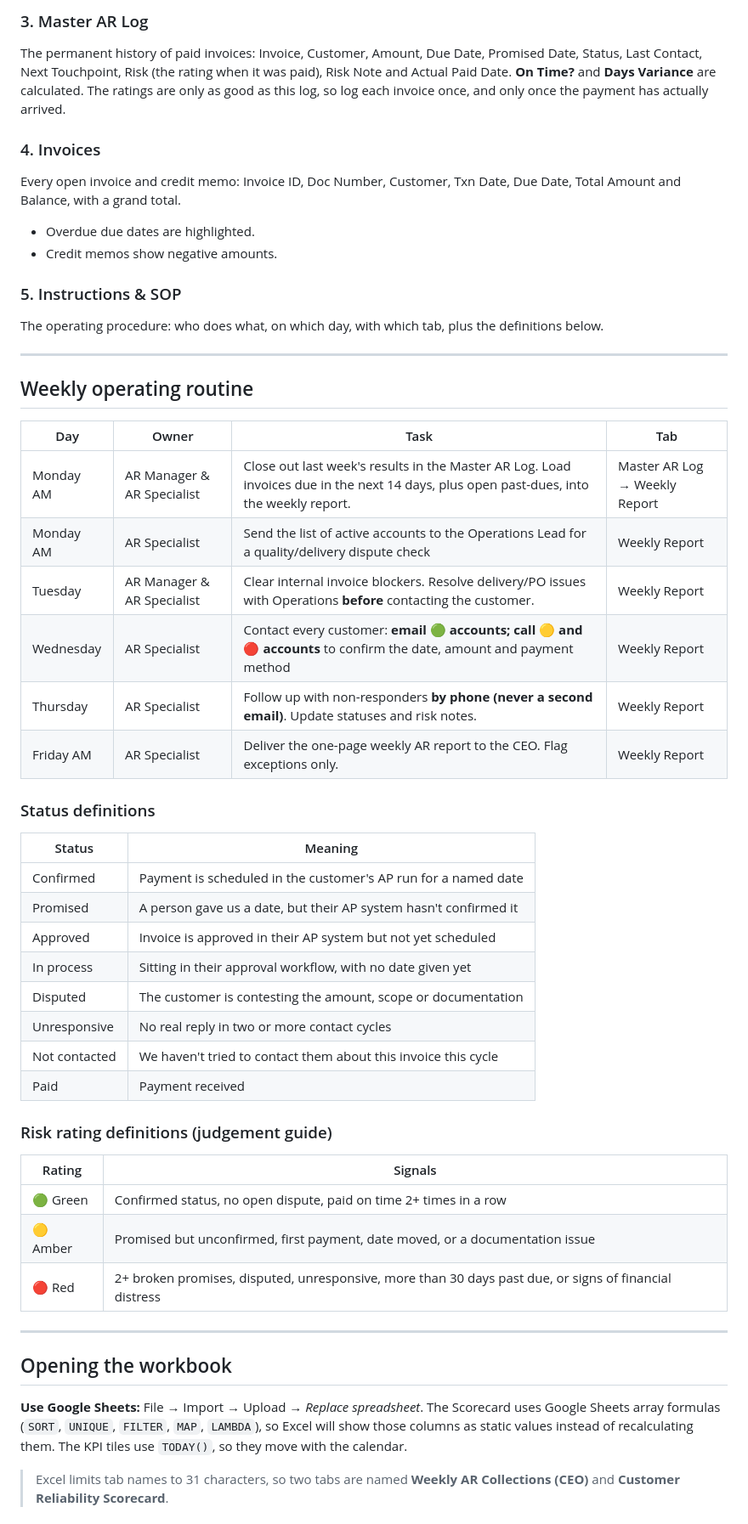
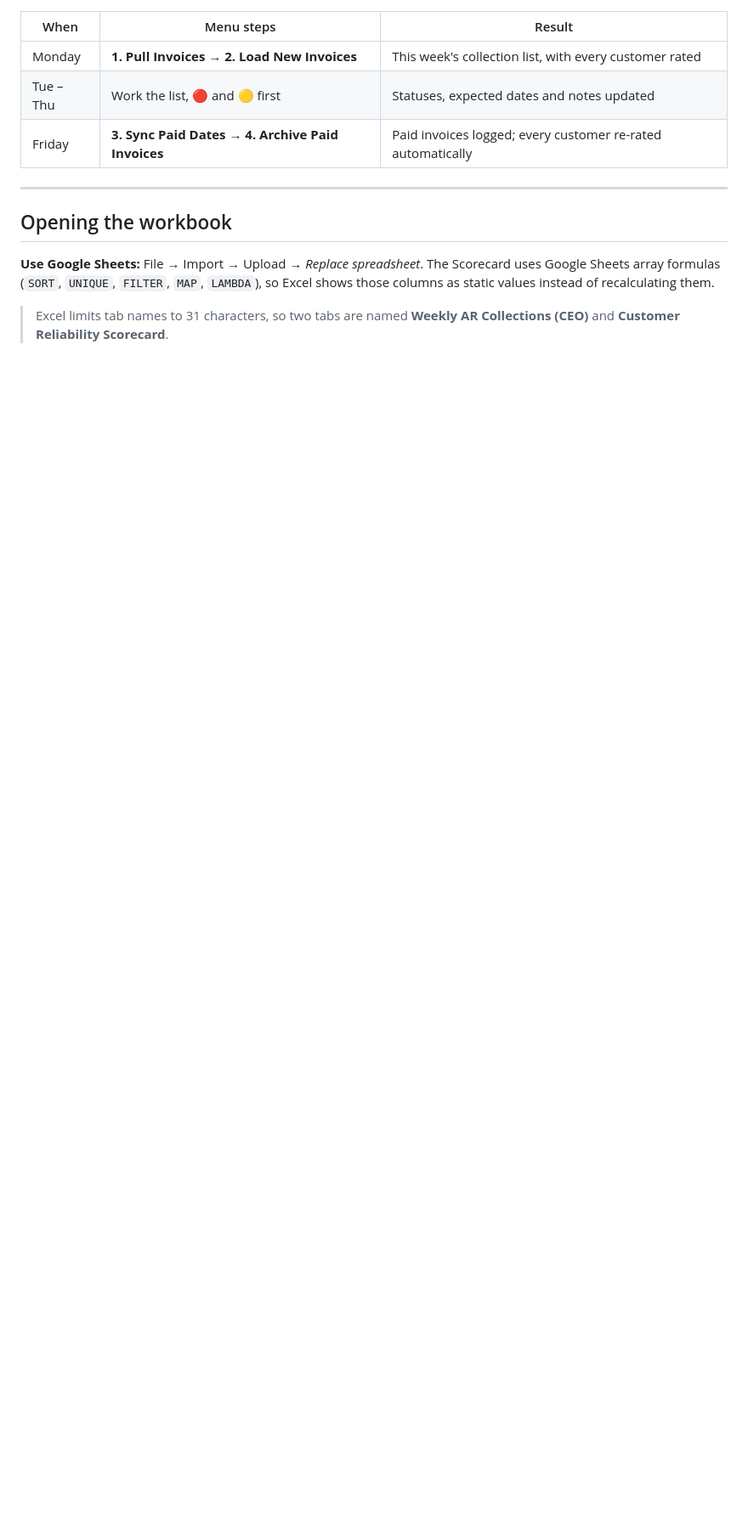
Before and after one commit to ghorbanianhamed/collection-operating-system, a Markdown page: README.md, the part around one of its changes. Shown at 85% size. Rendered like a GitHub page; blank space fills up the shorter version.

```diff
--- a/README.md
+++ b/README.md
@@ -84,52 +128,13 @@ The one-page weekly report for the CEO.
-### 3. Master AR Log
-The permanent history of paid invoices: Invoice, Customer, Amount, Due Date, Promised Date, Status, Last Contact, Next Touchpoint, Risk (the rating when it was paid), Risk Note and Actual Paid Date. **On Time?** and **Days Variance** are calculated. The ratings are only as good as this log, so log each invoice once, and only once the payment has actually arrived.
-
-### 4. Invoices
-Every open invoice and credit memo: Invoice ID, Doc Number, Customer, Txn Date, Due Date, Total Amount and Balance, with a grand total.
-- Overdue due dates are highlighted.
-- Credit memos show negative amounts.
-
-### 5. Instructions & SOP
-The operating procedure: who does what, on which day, with which tab, plus the definitions below.
-
----
-
-## Weekly operating routine
-
-| Day | Owner | Task | Tab |
-|---|---|---|---|
-| Monday AM | AR Manager & AR Specialist | Close out last week's results in the Master AR Log. Load invoices due in the next 14 days, plus open past-dues, into the weekly report. | Master AR Log → Weekly Report |
-| Monday AM | AR Specialist | Send the list of active accounts to the Operations Lead for a quality/delivery dispute check | Weekly Report |
-| Tuesday | AR Manager & AR Specialist | Clear internal invoice blockers. Resolve delivery/PO issues with Operations **before** contacting the customer. | Weekly Report |
-| Wednesday | AR Specialist | Contact every customer: **email 🟢 accounts; call 🟡 and 🔴 accounts** to confirm the date, amount and payment method | Weekly Report |
-| Thursday | AR Specialist | Follow up with non-responders **by phone (never a second email)**. Update statuses and risk notes. | Weekly Report |
-| Friday AM | AR Specialist | Deliver the one-page weekly AR report to the CEO. Flag exceptions only. | Weekly Report |
-
-### Status definitions
-
-| Status | Meaning |
-|---|---|
-| Confirmed | Payment is scheduled in the customer's AP run for a named date |
-| Promised | A person gave us a date, but their AP system hasn't confirmed it |
-| Approved | Invoice is approved in their AP system but not yet scheduled |
-| In process | Sitting in their approval workflow, with no date given yet |
-| Disputed | The customer is contesting the amount, scope or documentation |
-| Unresponsive | No real reply in two or more contact cycles |
-| Not contacted | We haven't tried to contact them about this invoice this cycle |
-| Paid | Payment received |
-
-### Risk rating definitions (judgement guide)
-
-| Rating | Signals |
-|---|---|
-| 🟢 Green | Confirmed status, no open dispute, paid on time 2+ times in a row |
-| 🟡 Amber | Promised but unconfirmed, first payment, date moved, or a documentation issue |
-| 🔴 Red | 2+ broken promises, disputed, unresponsive, more than 30 days past due, or signs of financial distress |
+| When | Menu steps | Result |
+|---|---|---|
+| Monday | **1. Pull Invoices → 2. Load New Invoices** | This week's collection list, with every customer rated |
+| Tue – Thu | Work the list, 🔴 and 🟡 first | Statuses, expected dates and notes updated |
+| Friday | **3. Sync Paid Dates → 4. Archive Paid Invoices** | Paid invoices logged; every customer re-rated automatically |
 
 ---
 
 ## Opening the workbook
 
-**Use Google Sheets:** File → Import → Upload → *Replace spreadsheet*. The Scorecard uses Google Sheets array formulas (`SORT`, `UNIQUE`, `FILTER`, `MAP`, `LAMBDA`), so Excel will show those columns as static values instead of recalculating them. The KPI tiles use `TODAY()`, so they move with the calendar.
+**Use Google Sheets:** File → Import → Upload → *Replace spreadsheet*. The Scorecard uses Google Sheets array formulas (`SORT`, `UNIQUE`, `FILTER`, `MAP`, `LAMBDA`), so Excel shows those columns as static values instead of recalculating them.
 
 > Excel limits tab names to 31 characters, so two tabs are named **Weekly AR Collections (CEO)** and **Customer Reliability Scorecard**.
```
Also changed, not shown: other parts of README.md (+106 -68 lines), docs/quickbooks-menu.png (added), 1 other file.
